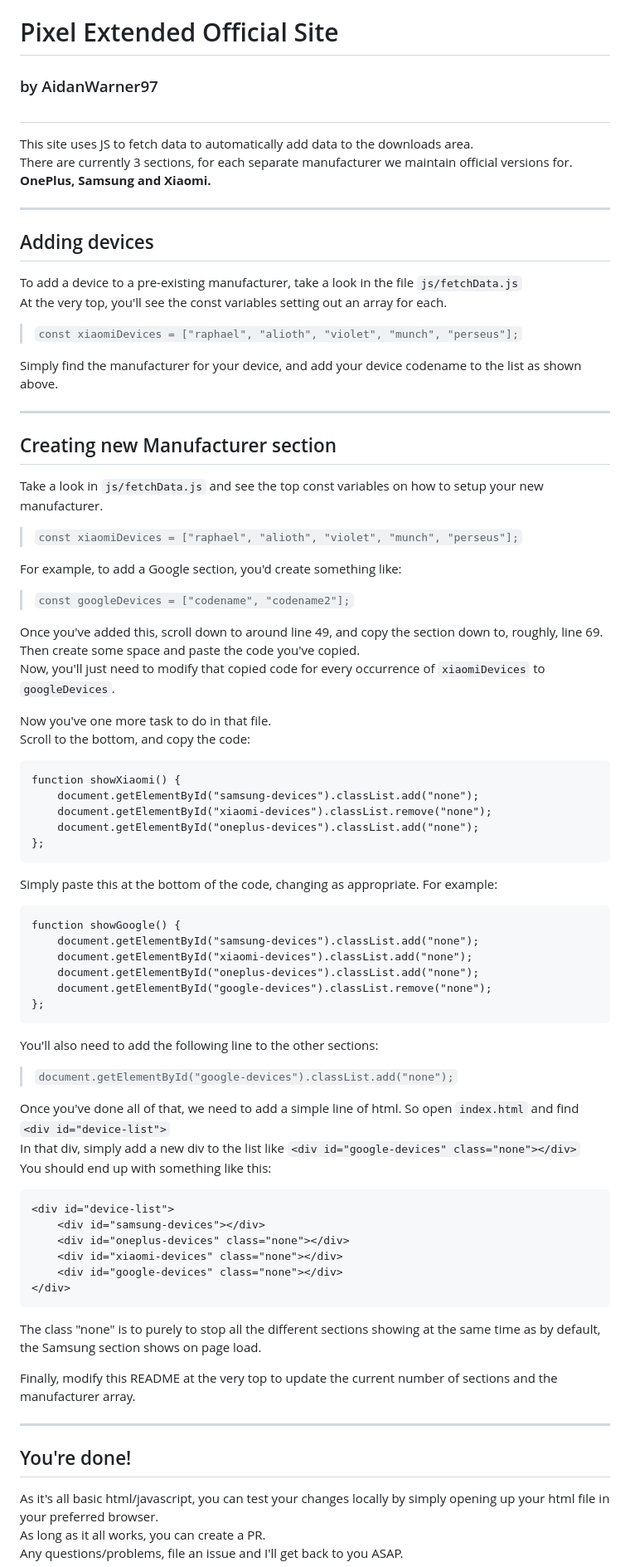
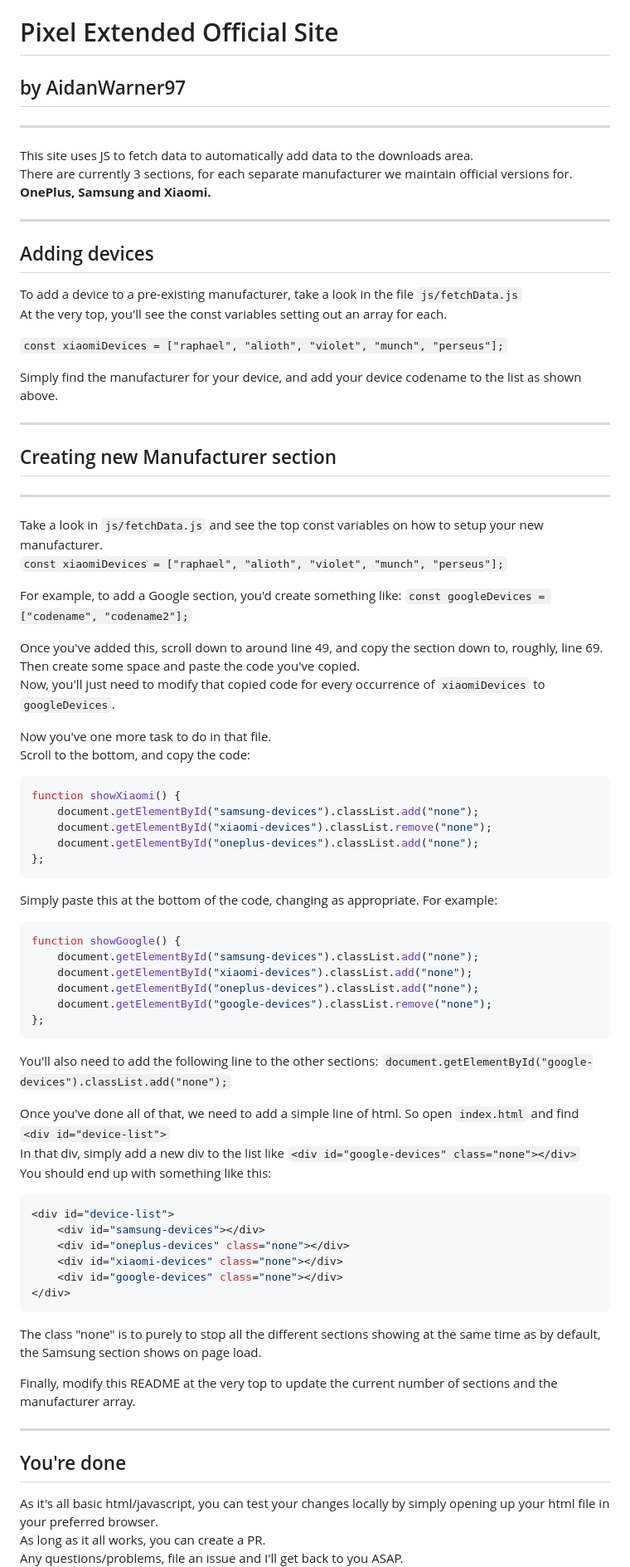
Before and after one commit to AidanWarner97/pex-site, a Markdown page: README.md, the part around the change. Shown at 83% size. GitHub-like rendering.

Commit message:
Update README
Fixup formatting, specify specifics for codeblocks

````diff
--- a/README.md
+++ b/README.md
@@ -1,6 +1,8 @@
 # Pixel Extended Official Site
-### by AidanWarner97
-#
+
+## by AidanWarner97
+
+___
 
 This site uses JS to fetch data to automatically add data to the downloads area.
 There are currently 3 sections, for each separate manufacturer we maintain official versions for.
@@ -8,21 +10,24 @@ There are currently 3 sections, for each separate manufacturer we maintain offic
 ___
 
 ## Adding devices
+
 To add a device to a pre-existing manufacturer, take a look in the file `js/fetchData.js`
 At the very top, you'll see the const variables setting out an array for each.
 
->`const xiaomiDevices = ["raphael", "alioth", "violet", "munch", "perseus"];`
+`const xiaomiDevices = ["raphael", "alioth", "violet", "munch", "perseus"];`
 
 Simply find the manufacturer for your device, and add your device codename to the list as shown above.
 
 ___
 
 ## Creating new Manufacturer section
+
+___
 Take a look in `js/fetchData.js` and see the top const variables on how to setup your new manufacturer.
->`const xiaomiDevices = ["raphael", "alioth", "violet", "munch", "perseus"];`
+`const xiaomiDevices = ["raphael", "alioth", "violet", "munch", "perseus"];`
 
 For example, to add a Google section, you'd create something like:
->`const googleDevices = ["codename", "codename2"];`
+`const googleDevices = ["codename", "codename2"];`
 
 Once you've added this, scroll down to around line 49, and copy the section down to, roughly, line 69.
 Then create some space and paste the code you've copied.
@@ -30,15 +35,18 @@ Now, you'll just need to modify that copied code for every occurrence of `xiaomi
 
 Now you've one more task to do in that file.
 Scroll to the bottom, and copy the code:
-```
+
+```js
 function showXiaomi() {
     document.getElementById("samsung-devices").classList.add("none");
     document.getElementById("xiaomi-devices").classList.remove("none");
     document.getElementById("oneplus-devices").classList.add("none");
 };
 ```
+
 Simply paste this at the bottom of the code, changing as appropriate.  For example:
-```
+
+```js
 function showGoogle() {
     document.getElementById("samsung-devices").classList.add("none");
     document.getElementById("xiaomi-devices").classList.add("none");
@@ -48,12 +56,13 @@ function showGoogle() {
 ```
 
 You'll also need to add the following line to the other sections:
->`document.getElementById("google-devices").classList.add("none");`
+`document.getElementById("google-devices").classList.add("none");`
 
 Once you've done all of that, we need to add a simple line of html.  So open `index.html` and find `<div id="device-list">`
 In that div, simply add a new div to the list like `<div id="google-devices" class="none"></div>`
 You should end up with something like this:
-```
+
+```js
 <div id="device-list">
     <div id="samsung-devices"></div>
     <div id="oneplus-devices" class="none"></div>
@@ -61,12 +70,14 @@ You should end up with something like this:
     <div id="google-devices" class="none"></div>
 </div>
 ```
+
 The class "none" is to purely to stop all the different sections showing at the same time as by default, the Samsung section shows on page load.
 
 Finally, modify this README at the very top to update the current number of sections and the manufacturer array.
 ___
 
-## You're done!
+## You're done
+
 As it's all basic html/javascript, you can test your changes locally by simply opening up your html file in your preferred browser.
 As long as it all works, you can create a PR.
 Any questions/problems, file an issue and I'll get back to you ASAP.
````
